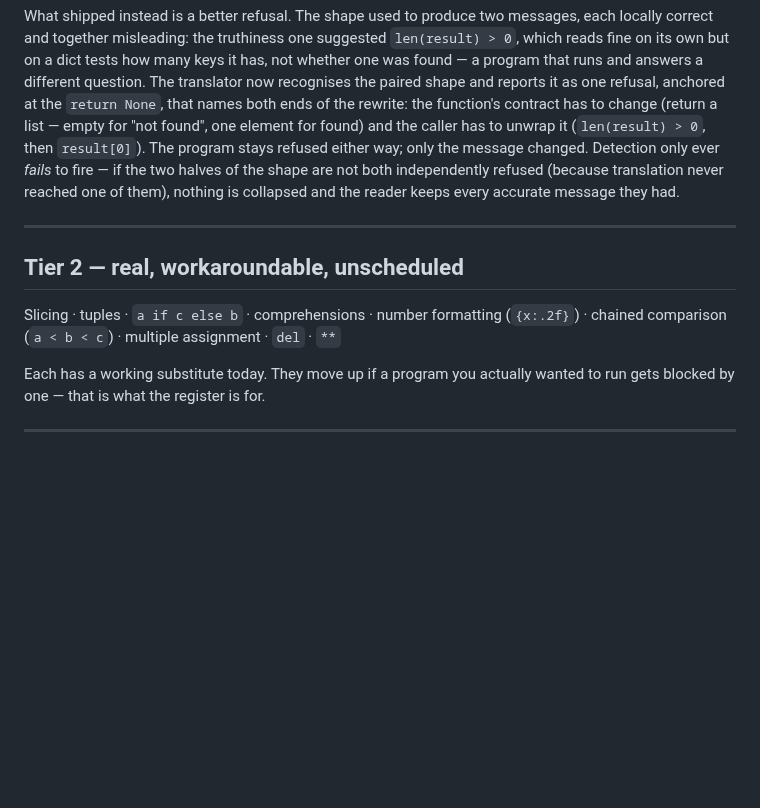
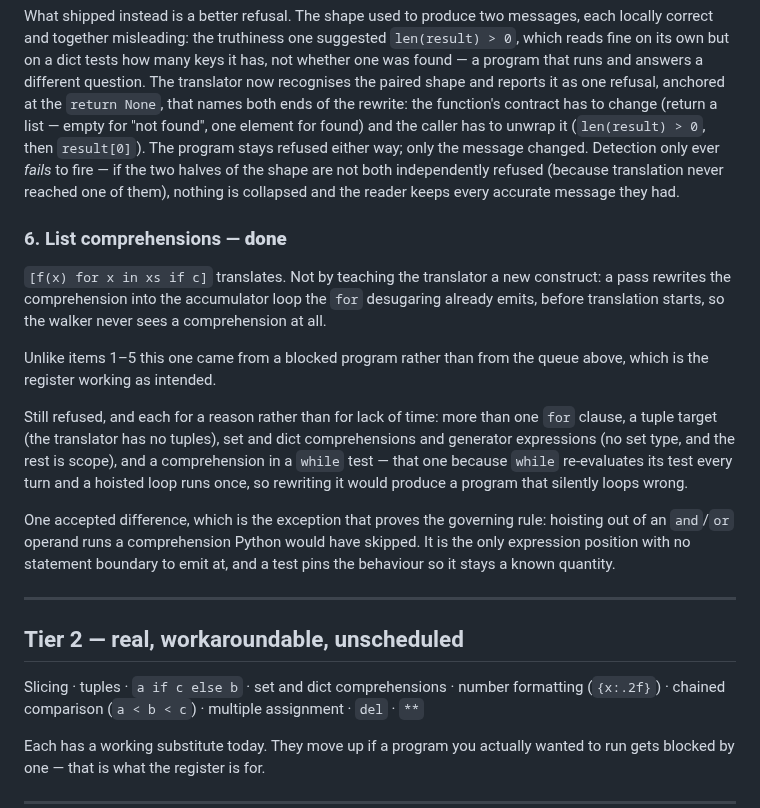
Before and after one commit to renilsonjr/matrixlang, a Markdown page: docs/PYTHON-PARITY.md, the part around the change. Drawn GitHub-style; blank space fills up the shorter version.

Commit message:
docs: register list comprehensions as shipped

```diff
--- a/docs/PYTHON-PARITY.md
+++ b/docs/PYTHON-PARITY.md
@@ -166,11 +166,34 @@ halves of the shape are not both independently refused (because translation
 never reached one of them), nothing is collapsed and the reader keeps every
 accurate message they had.
 
+### 6. List comprehensions — **done**
+
+`[f(x) for x in xs if c]` translates. Not by teaching the translator a new
+construct: a pass rewrites the comprehension into the accumulator loop the
+`for` desugaring already emits, before translation starts, so the walker
+never sees a comprehension at all.
+
+Unlike items 1–5 this one came from a blocked program rather than from the
+queue above, which is the register working as intended.
+
+Still refused, and each for a reason rather than for lack of time: more
+than one `for` clause, a tuple target (the translator has no tuples), set
+and dict comprehensions and generator expressions (no set type, and the
+rest is scope), and a comprehension in a `while` test — that one because
+`while` re-evaluates its test every turn and a hoisted loop runs once, so
+rewriting it would produce a program that silently loops wrong.
+
+One accepted difference, which is the exception that proves the governing
+rule: hoisting out of an `and`/`or` operand runs a comprehension Python
+would have skipped. It is the only expression position with no statement
+boundary to emit at, and a test pins the behaviour so it stays a known
+quantity.
+
 ---
 
 ## Tier 2 — real, workaroundable, unscheduled
 
-Slicing · tuples · `a if c else b` · comprehensions · number formatting
+Slicing · tuples · `a if c else b` · set and dict comprehensions · number formatting
 (`{x:.2f}`) · chained comparison (`a < b < c`) · multiple assignment · `del` ·
 `**`
 
```
